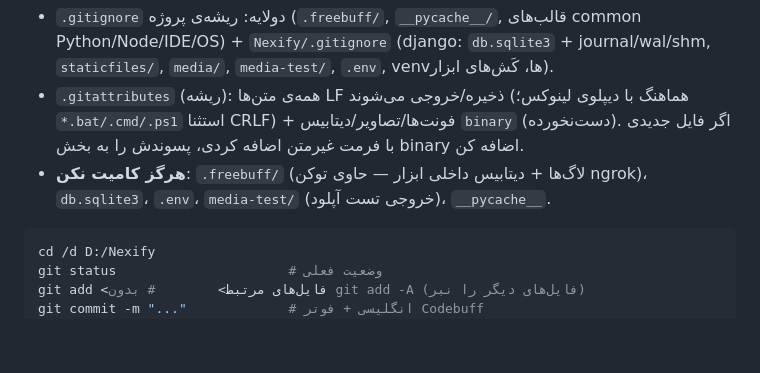
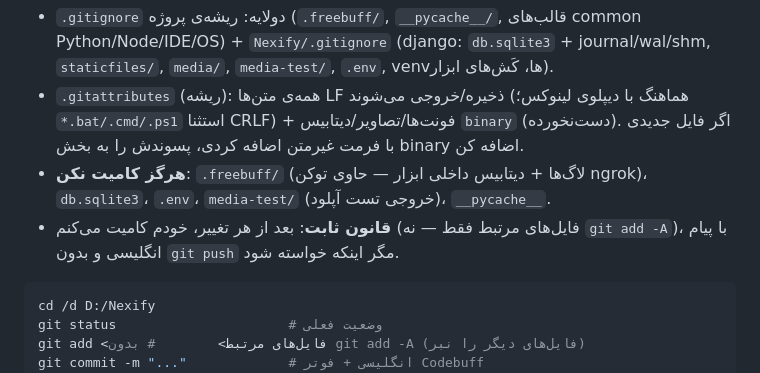
Before and after one commit to amirrezahajiabadi/Nexiify, a Markdown page: Nexify/AI-CONTEXT.md, the part around the change. Rendered like a GitHub page; blank space fills up the shorter version.

Commit message:
docs: record standing rule to commit after every change

````diff
--- a/Nexify/AI-CONTEXT.md
+++ b/Nexify/AI-CONTEXT.md
@@ -575,6 +575,7 @@ CONTACT_NOTIFY_EMAIL=amirrezahajiabadi480@gmail.com
 - `.gitignore` دولایه: ریشه‌ی پروژه (`.freebuff/`, `__pycache__/`, قالب‌های common Python/Node/IDE/OS) + `Nexify/.gitignore` (django: `db.sqlite3` + journal/wal/shm, `staticfiles/`, `media/`, `media-test/`, `.env`, venv‌ها، کَش‌های ابزار).
 - `.gitattributes` (ریشه): همه‌ی متن‌ها LF ذخیره/خروجی می‌شوند (هماهنگ با دیپلوی لینوکس؛ `*.bat/.cmd/.ps1` استثنا CRLF) + فونت‌ها/تصاویر/دیتابیس `binary` (دست‌نخورده). اگر فایل جدیدی با فرمت غیرمتن اضافه کردی، پسوندش را به بخش binary اضافه کن.
 - **هرگز کامیت نکن**: `.freebuff/` (لاگ‌ها + دیتابیس داخلی ابزار — حاوی توکن ngrok)، `db.sqlite3`، `.env`، `media-test/` (خروجی تست آپلود)، `__pycache__`.
+- **قانون ثابت**: بعد از هر تغییر، خودم کامیت می‌کنم (فایل‌های مرتبط فقط — نه `git add -A`)، با پیام انگلیسی و بدون `git push` مگر اینکه خواسته شود.
 
 ```bash
 cd /d D:/Nexify
````
